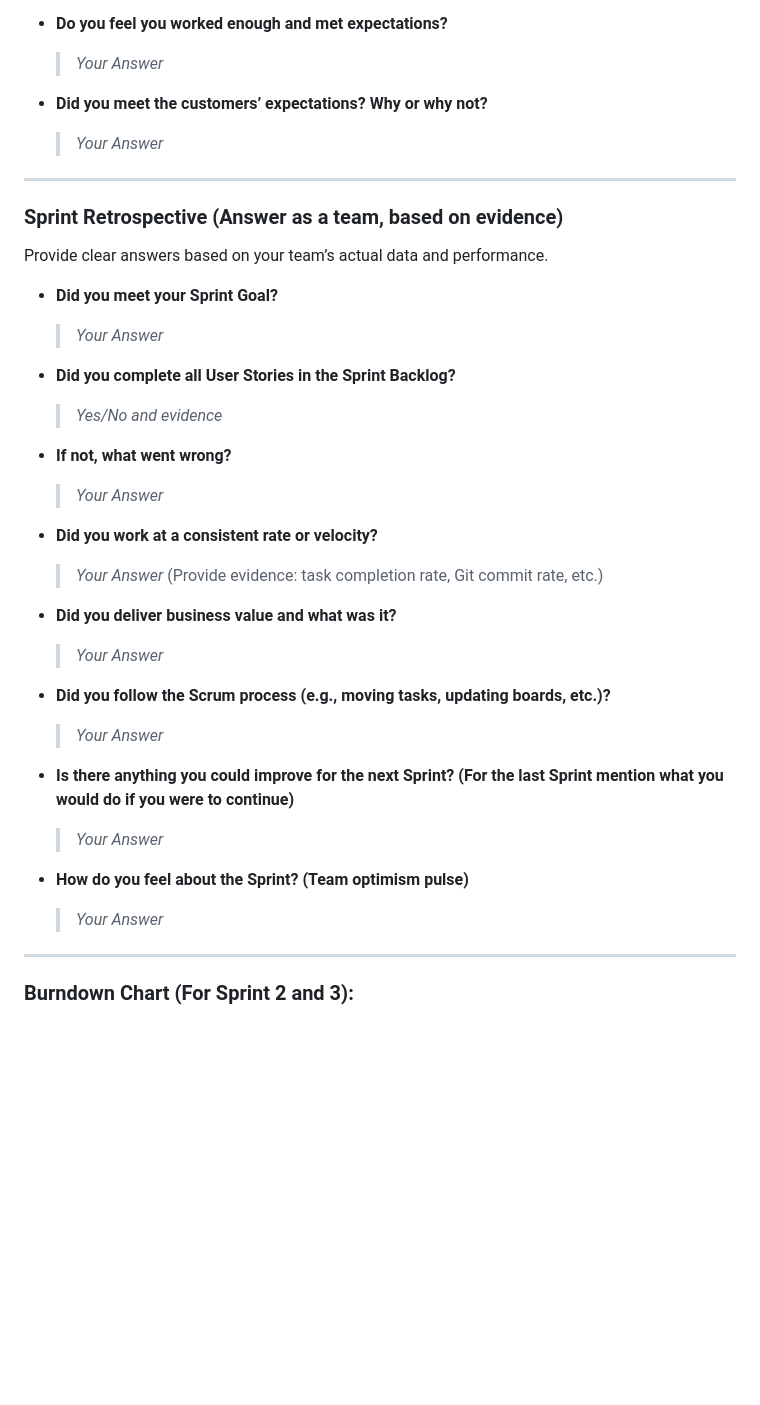
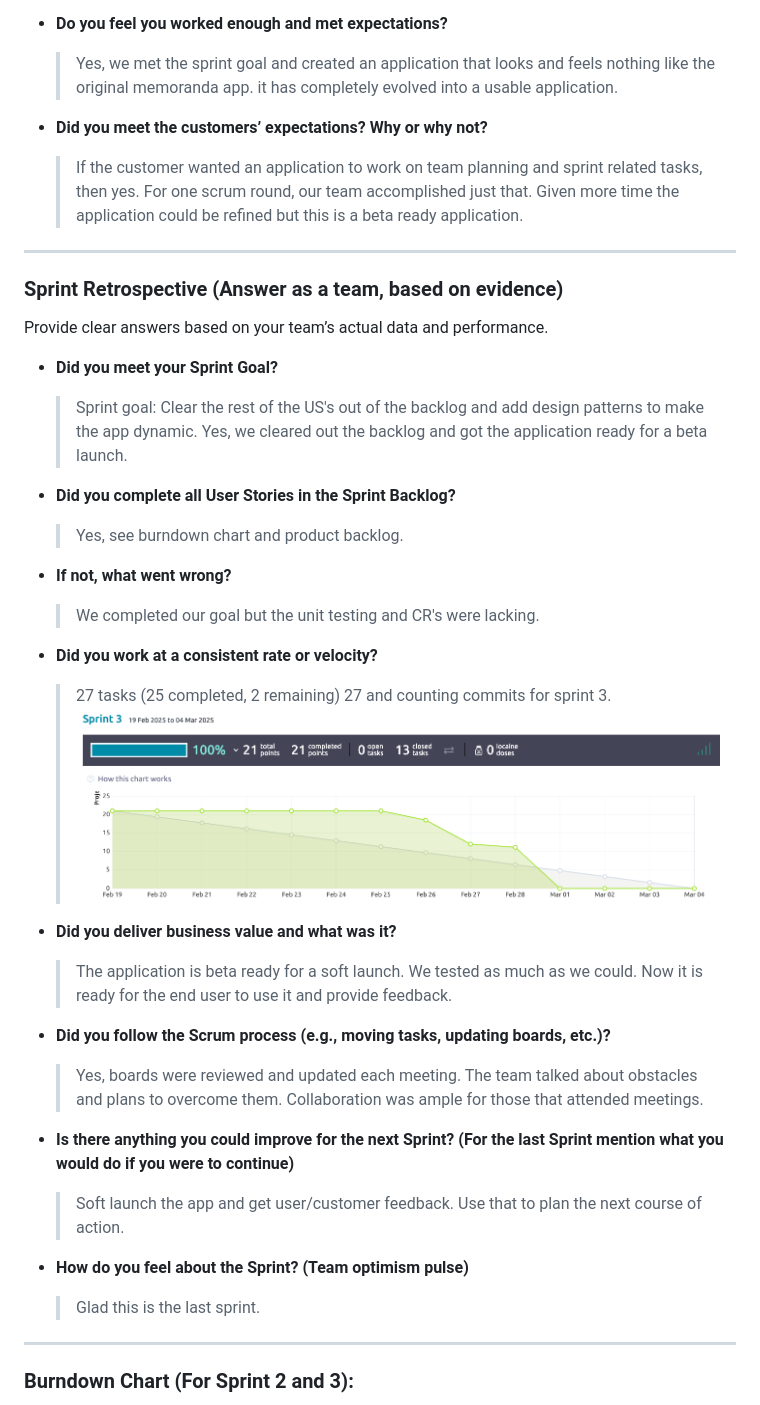
Before and after one commit to kescob0825/TaidX, a Markdown page: Deliverable3.md, the part around the change printed below. Rendered like a GitHub page; pictures changed too: LinearProgressionChartSprint3.png (added); blank space fills up the shorter version.

Commit message:
Doc update Deliverable.md and burndown

```diff
--- a/Deliverable3.md
+++ b/Deliverable3.md
@@ -67,9 +71,11 @@ Track meeting notes and progress. Fill in the table below during each Daily Scru
 
 - **Do you feel you worked enough and met expectations?**
-    > _Your Answer_
+    > Yes, we met the sprint goal and created an application that looks and feels nothing like the original memoranda app.
+    > it has completely evolved into a usable application.
 
 - **Did you meet the customers’ expectations? Why or why not?**
-    > _Your Answer_
+    > If the customer wanted an application to work on team planning and sprint related tasks, then yes. For one scrum round,
+    > our team accomplished just that. Given more time the application could be refined but this is a beta ready application.
 
 ---
 
@@ -77,28 +83,29 @@ Track meeting notes and progress. Fill in the table below during each Daily Scru
 Provide clear answers based on your team’s actual data and performance.
 
 - **Did you meet your Sprint Goal?**
-    > _Your Answer_
+    > Sprint goal: Clear the rest of the US's out of the backlog and add design patterns to make the app dynamic.
+    > Yes, we cleared out the backlog and got the application ready for a beta launch.
 
 - **Did you complete all User Stories in the Sprint Backlog?**
-    > _Yes/No and evidence_
+    > Yes, see burndown chart and product backlog.
 
 - **If not, what went wrong?**
-    > _Your Answer_
+    > We completed our goal but the unit testing and CR's were lacking.
 
 - **Did you work at a consistent rate or velocity?**
-    > _Your Answer_ (Provide evidence: task completion rate, Git commit rate, etc.)
-
+    > 27 tasks (25 completed, 2 remaining) 27 and counting commits for sprint 3.
+  ![Screenshot 2025-02-01 at 22.36.32.png](LinearProgressionChartSprint3.png)
 - **Did you deliver business value and what was it?**
-    > _Your Answer_
+    > The application is beta ready for a soft launch. We tested as much as we could. Now it is ready for the end user to use it and provide feedback.
 
 - **Did you follow the Scrum process (e.g., moving tasks, updating boards, etc.)?**
-    > _Your Answer_
+    > Yes, boards were reviewed and updated each meeting. The team talked about obstacles and plans to overcome them. Collaboration was ample for those that attended meetings.
 
 - **Is there anything you could improve for the next Sprint? (For the last Sprint mention what you would do if you were to continue)**
-    > _Your Answer_
+    > Soft launch the app and get user/customer feedback. Use that to plan the next course of action.
 
 - **How do you feel about the Sprint? (Team optimism pulse)**
-    > _Your Answer_
+    > Glad this is the last sprint.
 
 ---
 
```
Also changed, not shown: other parts of Deliverable3.md (+23 -19 lines).
